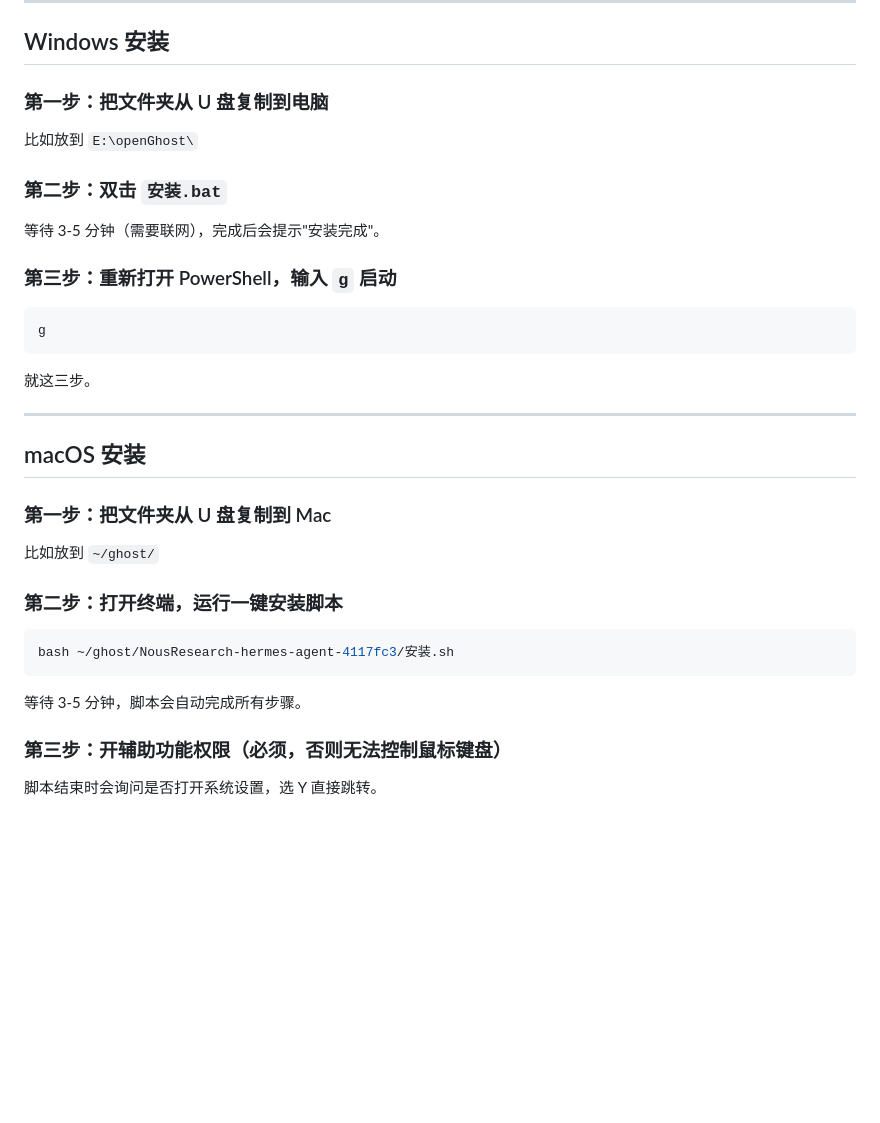
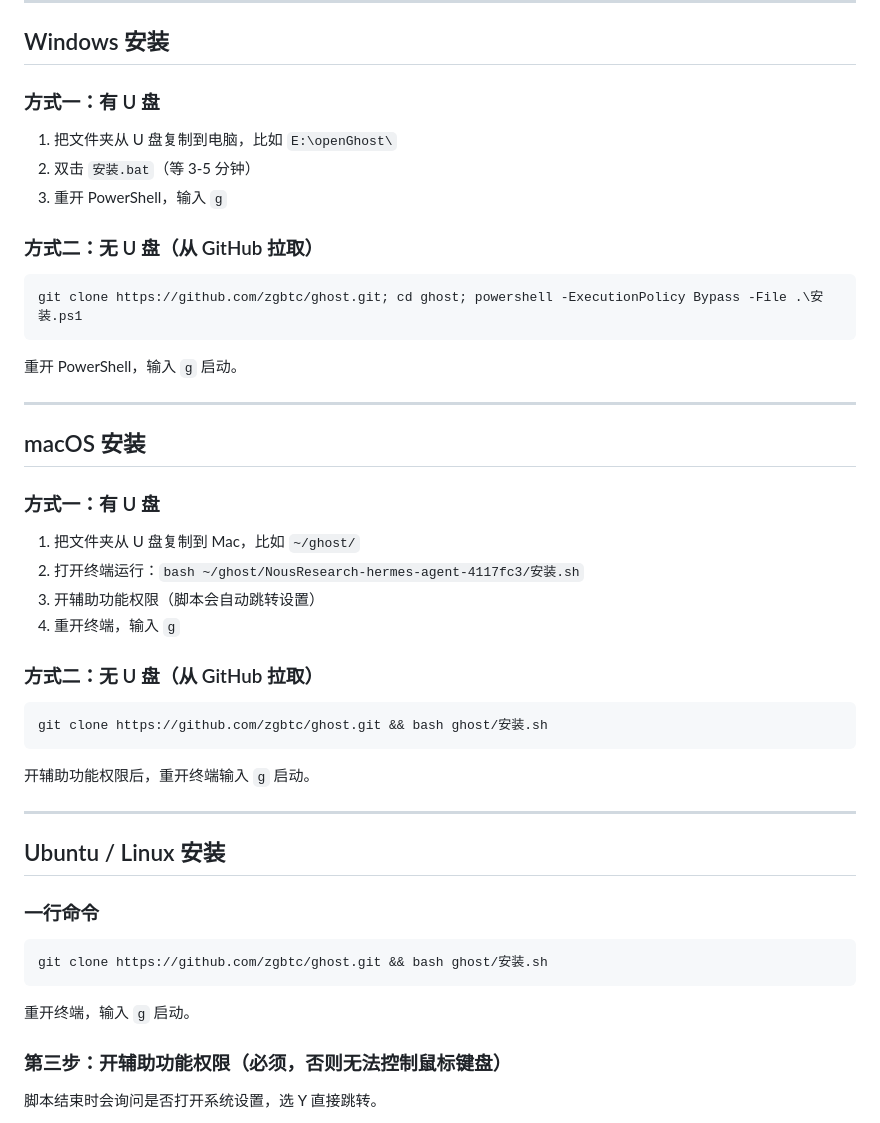
Before and after one commit to zgbtc/ghost, a Markdown page: 使用教程.md, the part around the change. Drawn GitHub-style; blank space fills up the shorter version.

Commit message:
docs: 添加无U盘安装方式（git clone一行命令）Win/Mac/Ubuntu

````diff
--- a/使用教程.md
+++ b/使用教程.md
@@ -6,37 +6,50 @@
 
 ## Windows 安装
 
-### 第一步：把文件夹从 U 盘复制到电脑
+### 方式一：有 U 盘
 
-比如放到 `E:\openGhost\`
+1. 把文件夹从 U 盘复制到电脑，比如 `E:\openGhost\`
+2. 双击 `安装.bat`（等 3-5 分钟）
+3. 重开 PowerShell，输入 `g`
 
-### 第二步：双击 `安装.bat`
+### 方式二：无 U 盘（从 GitHub 拉取）
 
-等待 3-5 分钟（需要联网），完成后会提示"安装完成"。
-
-### 第三步：重新打开 PowerShell，输入 `g` 启动
-
-```
-g
+```powershell
+git clone https://github.com/zgbtc/ghost.git; cd ghost; powershell -ExecutionPolicy Bypass -File .\安装.ps1
 ```
 
-就这三步。
+重开 PowerShell，输入 `g` 启动。
 
 ---
 
 ## macOS 安装
 
-### 第一步：把文件夹从 U 盘复制到 Mac
+### 方式一：有 U 盘
 
-比如放到 `~/ghost/`
+1. 把文件夹从 U 盘复制到 Mac，比如 `~/ghost/`
+2. 打开终端运行：`bash ~/ghost/NousResearch-hermes-agent-4117fc3/安装.sh`
+3. 开辅助功能权限（脚本会自动跳转设置）
+4. 重开终端，输入 `g`
 
-### 第二步：打开终端，运行一键安装脚本
+### 方式二：无 U 盘（从 GitHub 拉取）
 
 ```bash
-bash ~/ghost/NousResearch-hermes-agent-4117fc3/安装.sh
+git clone https://github.com/zgbtc/ghost.git && bash ghost/安装.sh
 ```
 
-等待 3-5 分钟，脚本会自动完成所有步骤。
+开辅助功能权限后，重开终端输入 `g` 启动。
+
+---
+
+## Ubuntu / Linux 安装
+
+### 一行命令
+
+```bash
+git clone https://github.com/zgbtc/ghost.git && bash ghost/安装.sh
+```
+
+重开终端，输入 `g` 启动。
 
 ### 第三步：开辅助功能权限（必须，否则无法控制鼠标键盘）
 
````
